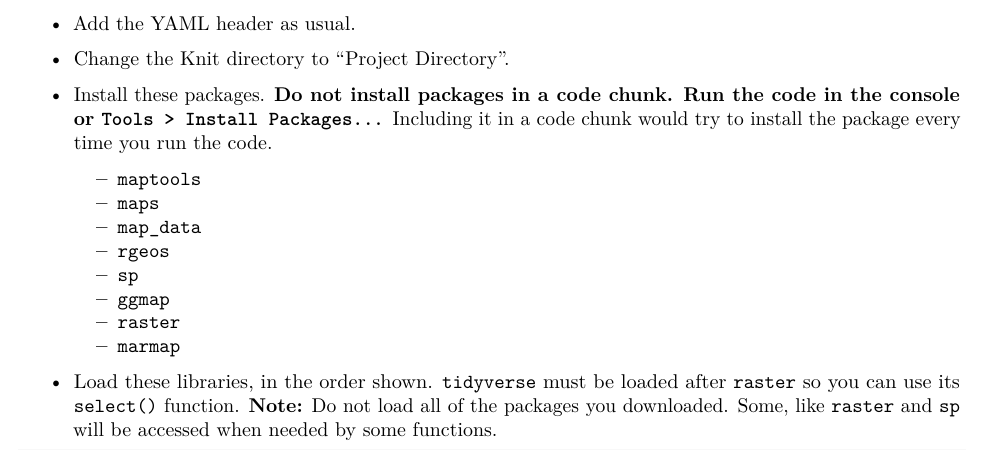
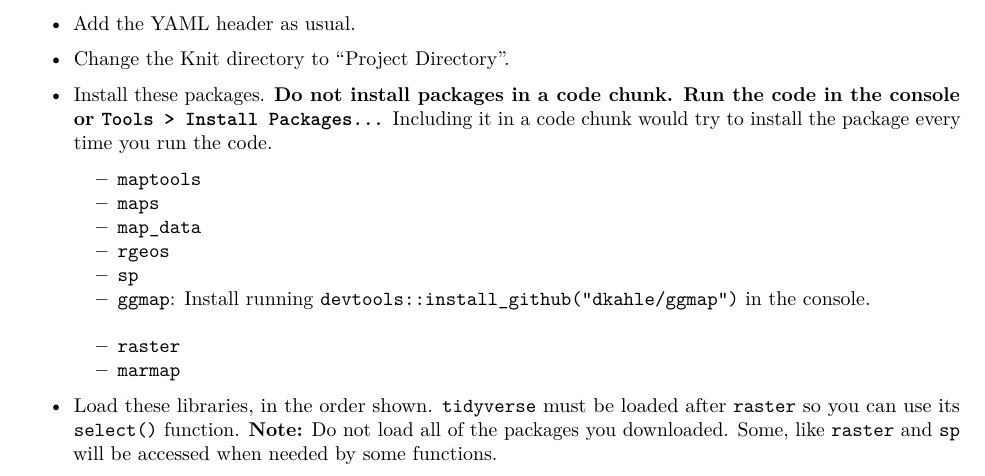
Before and after one commit to SEMO-GABD/SEMO-GABD.github.io, an R Markdown document (assignments/hw10/hw10.Rmd): part of page 1 of 16 before the commit and part of page 1 of 17 after it, cut so that both start at the same text. Rendered offline with R 4.5, knitr and Pandoc, then LaTeX, with nearby package versions; some code elsewhere in the file could not run offline.

Commit message:
ggmap installed from GitHub

```diff
--- a/assignments/hw10/hw10.Rmd
+++ b/assignments/hw10/hw10.Rmd
@@ -6,7 +6,6 @@ output:
   html_document:
     df_print: paged
     toc: yes
-    latex_engine: lualatex
 urlcolor: blue
 editor_options:
   chunk_output_type: inline
@@ -55,7 +54,7 @@ This assignment has three parts.
     - `map_data`
     - `rgeos`
     - `sp`
-    - `ggmap`
+    - `ggmap`: Install running `devtools::install_github("dkahle/ggmap")` in the console.
     - `raster`
     - `marmap`
 
```
